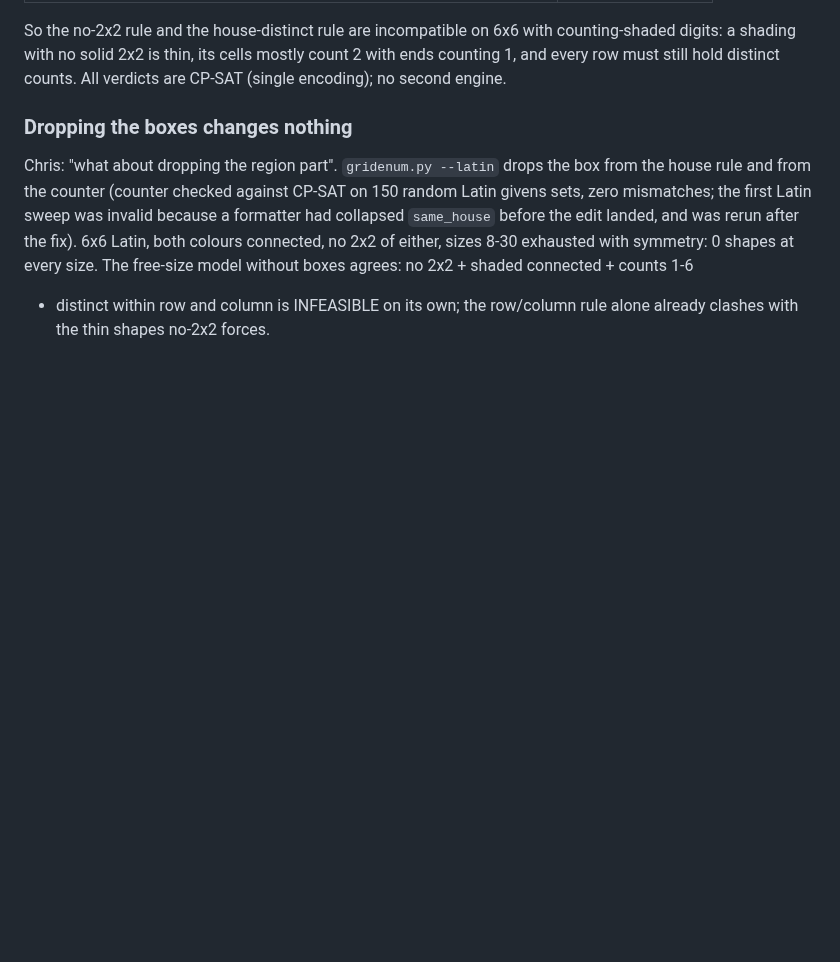
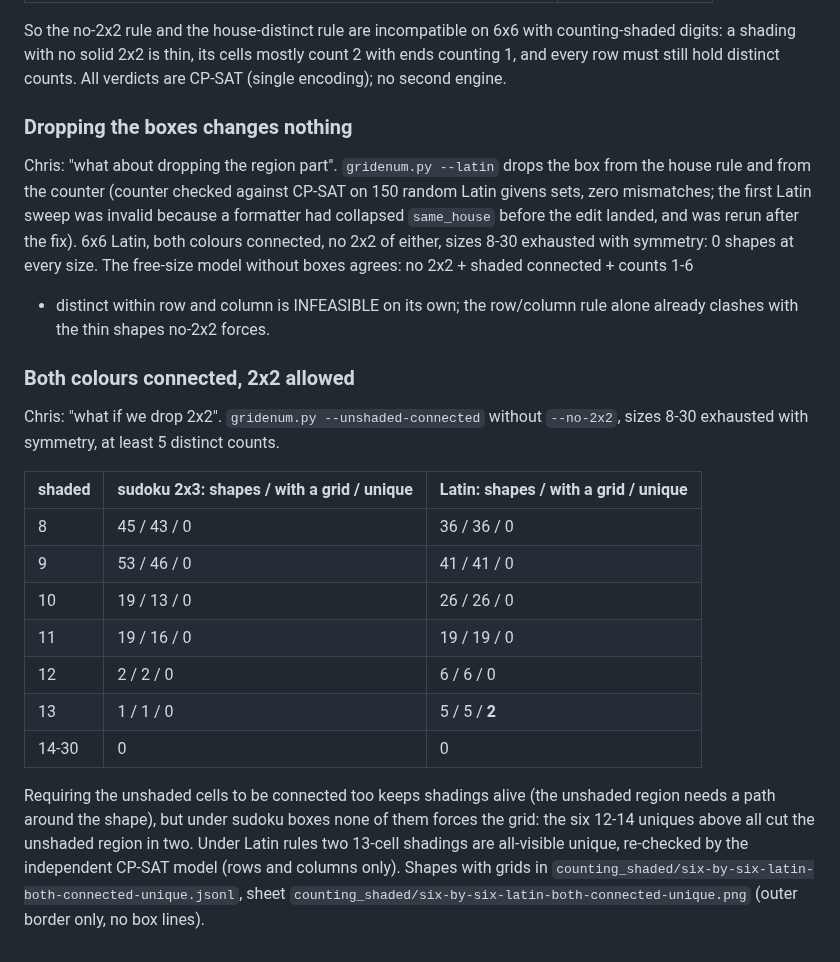
Before and after one commit to caneff/sudokumaker-custom-constraints, a Markdown page: docs/research/2026-09-16-counting-shaded-connected.md, the part around the change. Drawn GitHub-style; blank space fills up the shorter version.

Commit message:
docs/research: 6x6 both-connected without the 2x2 rule; two Latin uniques at 13, none under boxes
Co-Authored-By: Claude Fable 5.1 <noreply@anthropic.com>

```diff
--- a/docs/research/2026-09-16-counting-shaded-connected.md
+++ b/docs/research/2026-09-16-counting-shaded-connected.md
@@ -393,3 +393,27 @@ either, sizes 8-30 exhausted with symmetry: 0 shapes at every size. The
 free-size model without boxes agrees: no 2x2 + shaded connected + counts 1-6
 + distinct within row and column is INFEASIBLE on its own; the row/column
 rule alone already clashes with the thin shapes no-2x2 forces.
+
+### Both colours connected, 2x2 allowed
+
+Chris: "what if we drop 2x2". `gridenum.py --unshaded-connected` without
+`--no-2x2`, sizes 8-30 exhausted with symmetry, at least 5 distinct counts.
+
+| shaded | sudoku 2x3: shapes / with a grid / unique | Latin: shapes / with a grid / unique |
+|---|---|---|
+| 8 | 45 / 43 / 0 | 36 / 36 / 0 |
+| 9 | 53 / 46 / 0 | 41 / 41 / 0 |
+| 10 | 19 / 13 / 0 | 26 / 26 / 0 |
+| 11 | 19 / 16 / 0 | 19 / 19 / 0 |
+| 12 | 2 / 2 / 0 | 6 / 6 / 0 |
+| 13 | 1 / 1 / 0 | 5 / 5 / **2** |
+| 14-30 | 0 | 0 |
+
+Requiring the unshaded cells to be connected too keeps shadings alive (the
+unshaded region needs a path around the shape), but under sudoku boxes none
+of them forces the grid: the six 12-14 uniques above all cut the unshaded
+region in two. Under Latin rules two 13-cell shadings are all-visible unique,
+re-checked by the independent CP-SAT model (rows and columns only). Shapes with
+grids in `counting_shaded/six-by-six-latin-both-connected-unique.jsonl`, sheet
+`counting_shaded/six-by-six-latin-both-connected-unique.png` (outer border only,
+no box lines).
```
Also changed, not shown: docs/research/counting_shaded/six-by-six-latin-both-connected-unique.png (added), 1 other file.
